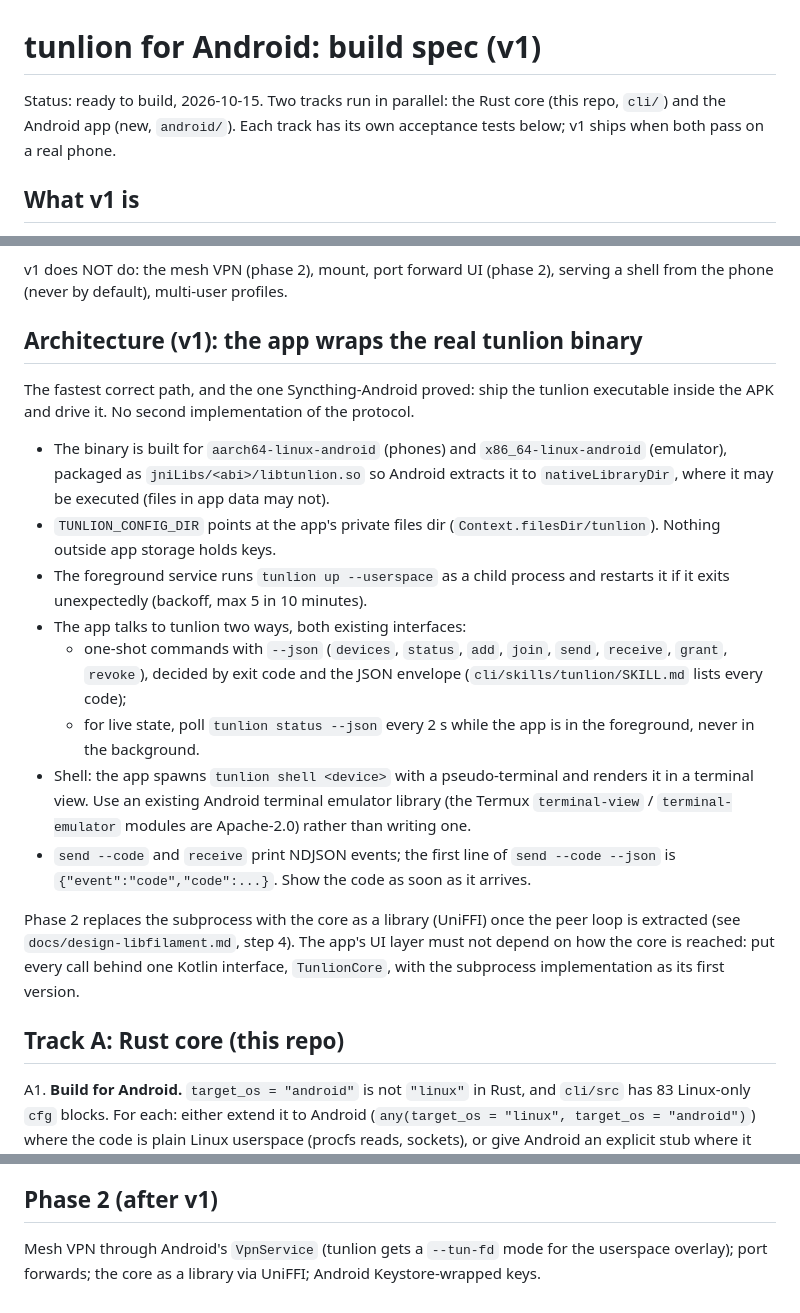
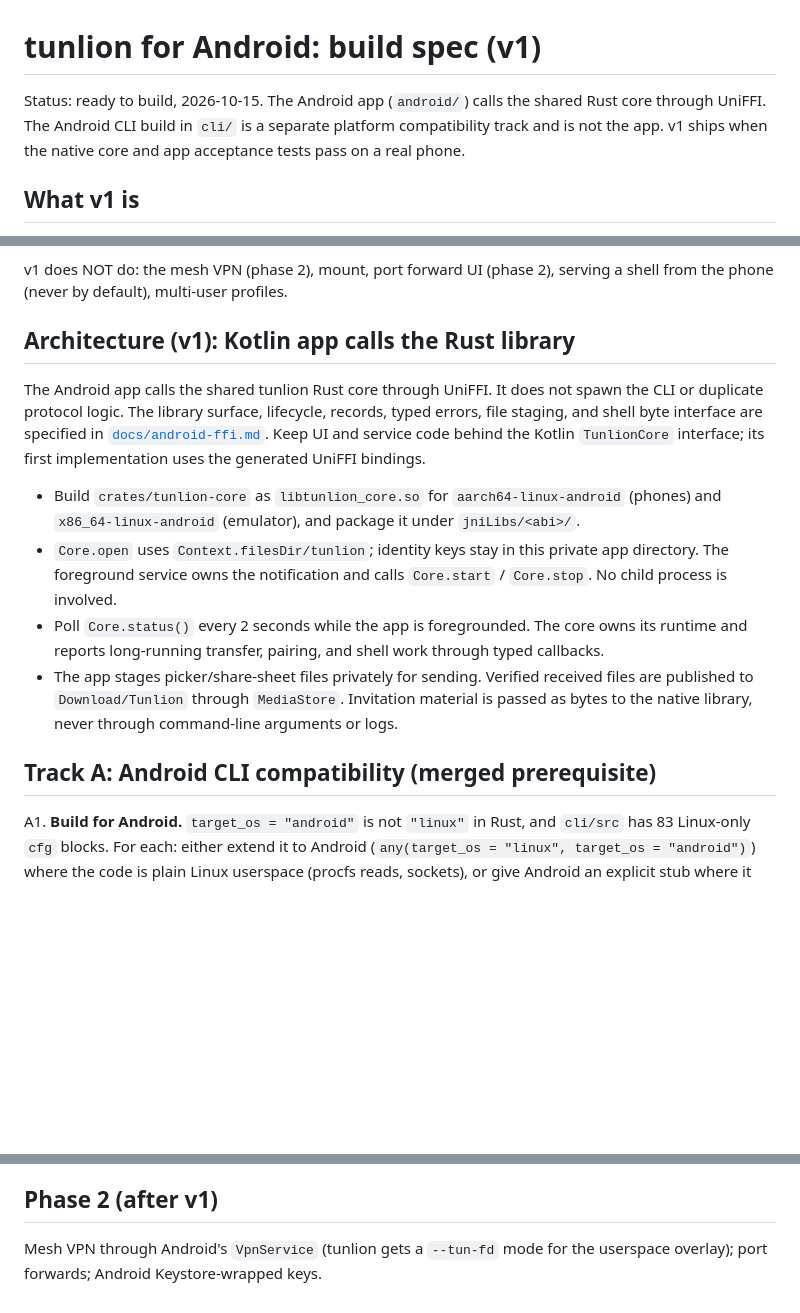
Before and after one commit to Abdk4Moura/tunlion, a Markdown page: docs/android-app-spec.md, 3 parts joined by grey strips. Rendered like a GitHub page; blank space fills up the shorter version.

Commit message:
Docs: specify Android native core FFI

```diff
--- a/docs/android-app-spec.md
+++ b/docs/android-app-spec.md
@@ -1,8 +1,9 @@
 # tunlion for Android: build spec (v1)
 
-Status: ready to build, 2026-10-15. Two tracks run in parallel: the Rust core
-(this repo, `cli/`) and the Android app (new, `android/`). Each track has its own
-acceptance tests below; v1 ships when both pass on a real phone.
+Status: ready to build, 2026-10-15. The Android app (`android/`) calls the shared
+Rust core through UniFFI. The Android CLI build in `cli/` is a separate platform
+compatibility track and is not the app. v1 ships when the native core and app
+acceptance tests pass on a real phone.
 
 ## What v1 is
 
@@ -28,38 +29,30 @@ v1 does:
 v1 does NOT do: the mesh VPN (phase 2), mount, port forward UI (phase 2),
 serving a shell from the phone (never by default), multi-user profiles.
 
-## Architecture (v1): the app wraps the real tunlion binary
+## Architecture (v1): Kotlin app calls the Rust library
 
-The fastest correct path, and the one Syncthing-Android proved: ship the tunlion
-executable inside the APK and drive it. No second implementation of the protocol.
+The Android app calls the shared tunlion Rust core through UniFFI. It does not
+spawn the CLI or duplicate protocol logic. The library surface, lifecycle,
+records, typed errors, file staging, and shell byte interface are specified in
+[`docs/android-ffi.md`](android-ffi.md). Keep UI and service code behind the
+Kotlin `TunlionCore` interface; its first implementation uses the generated
+UniFFI bindings.
 
-- The binary is built for `aarch64-linux-android` (phones) and `x86_64-linux-android`
-  (emulator), packaged as `jniLibs/<abi>/libtunlion.so` so Android extracts it to
-  `nativeLibraryDir`, where it may be executed (files in app data may not).
-- `TUNLION_CONFIG_DIR` points at the app's private files dir
-  (`Context.filesDir/tunlion`). Nothing outside app storage holds keys.
-- The foreground service runs `tunlion up --userspace` as a child process and
-  restarts it if it exits unexpectedly (backoff, max 5 in 10 minutes).
-- The app talks to tunlion two ways, both existing interfaces:
-  - one-shot commands with `--json` (`devices`, `status`, `add`, `join`, `send`,
-    `receive`, `grant`, `revoke`), decided by exit code and the JSON envelope
-    (`cli/skills/tunlion/SKILL.md` lists every code);
-  - for live state, poll `tunlion status --json` every 2 s while the app is in the
-    foreground, never in the background.
-- Shell: the app spawns `tunlion shell <device>` with a pseudo-terminal and renders
-  it in a terminal view. Use an existing Android terminal emulator library (the
-  Termux `terminal-view` / `terminal-emulator` modules are Apache-2.0) rather than
-  writing one.
-- `send --code` and `receive` print NDJSON events; the first line of `send --code
-  --json` is `{"event":"code","code":...}`. Show the code as soon as it arrives.
+- Build `crates/tunlion-core` as `libtunlion_core.so` for
+  `aarch64-linux-android` (phones) and `x86_64-linux-android` (emulator), and
+  package it under `jniLibs/<abi>/`.
+- `Core.open` uses `Context.filesDir/tunlion`; identity keys stay in this
+  private app directory. The foreground service owns the notification and calls
+  `Core.start` / `Core.stop`. No child process is involved.
+- Poll `Core.status()` every 2 seconds while the app is foregrounded. The core
+  owns its runtime and reports long-running transfer, pairing, and shell work
+  through typed callbacks.
+- The app stages picker/share-sheet files privately for sending. Verified
+  received files are published to `Download/Tunlion` through `MediaStore`.
+  Invitation material is passed as bytes to the native library, never through
+  command-line arguments or logs.
 
-Phase 2 replaces the subprocess with the core as a library (UniFFI) once the
-peer loop is extracted (see `docs/design-libfilament.md`, step 4). The app's UI
-layer must not depend on how the core is reached: put every call behind one
-Kotlin interface, `TunlionCore`, with the subprocess implementation as its first
-version.
-
-## Track A: Rust core (this repo)
+## Track A: Android CLI compatibility (merged prerequisite)
 
 A1. **Build for Android.** `target_os = "android"` is not `"linux"` in Rust, and
     `cli/src` has 83 Linux-only `cfg` blocks. For each: either extend it to
@@ -133,5 +126,4 @@ A4. **Acceptance (core):** on an emulator or phone via `adb shell`, running the
 ## Phase 2 (after v1)
 
 Mesh VPN through Android's `VpnService` (tunlion gets a `--tun-fd` mode for the
-userspace overlay); port forwards; the core as a library via UniFFI; Android
-Keystore-wrapped keys.
+userspace overlay); port forwards; Android Keystore-wrapped keys.
```
Also changed, not shown: docs/android-ffi.md (added, +245 -0 lines).
